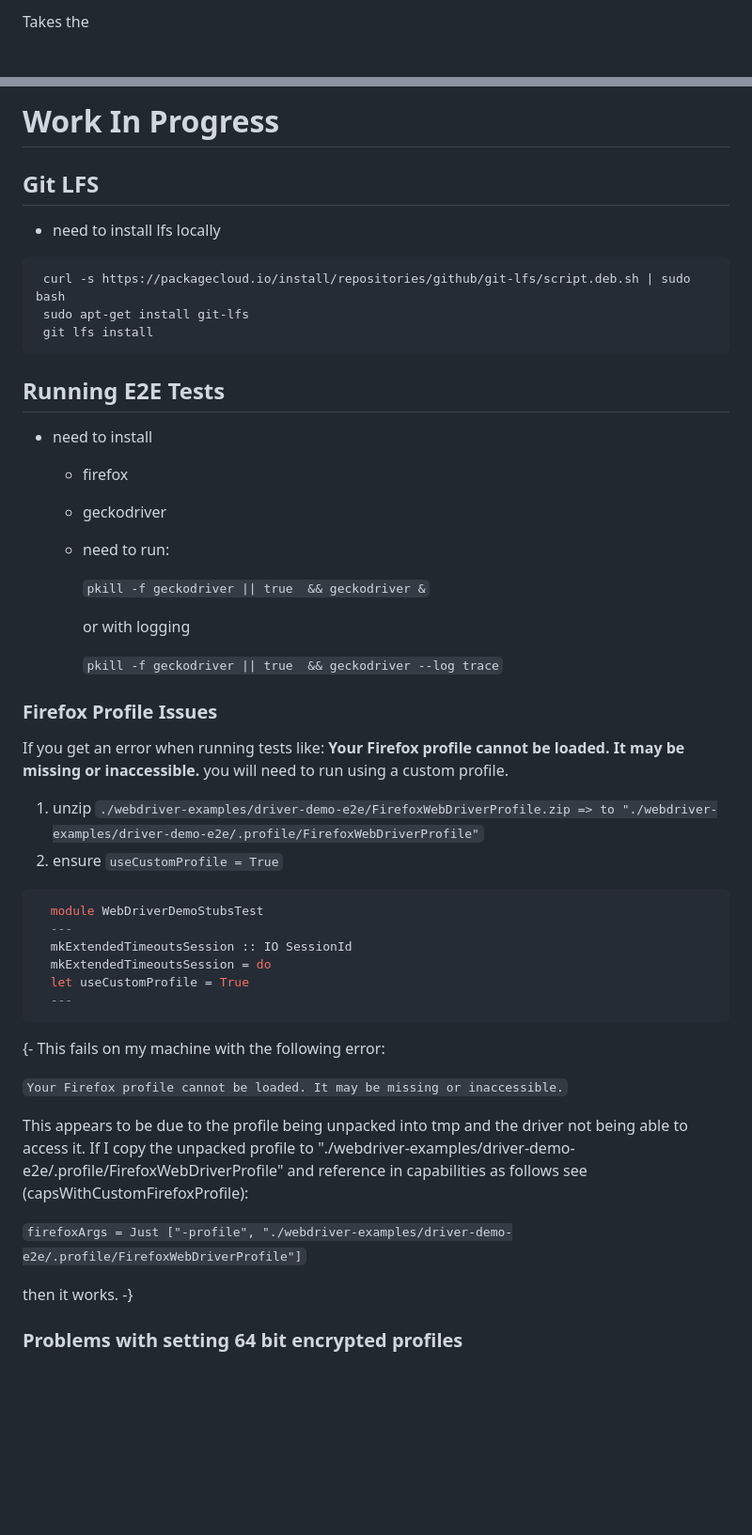
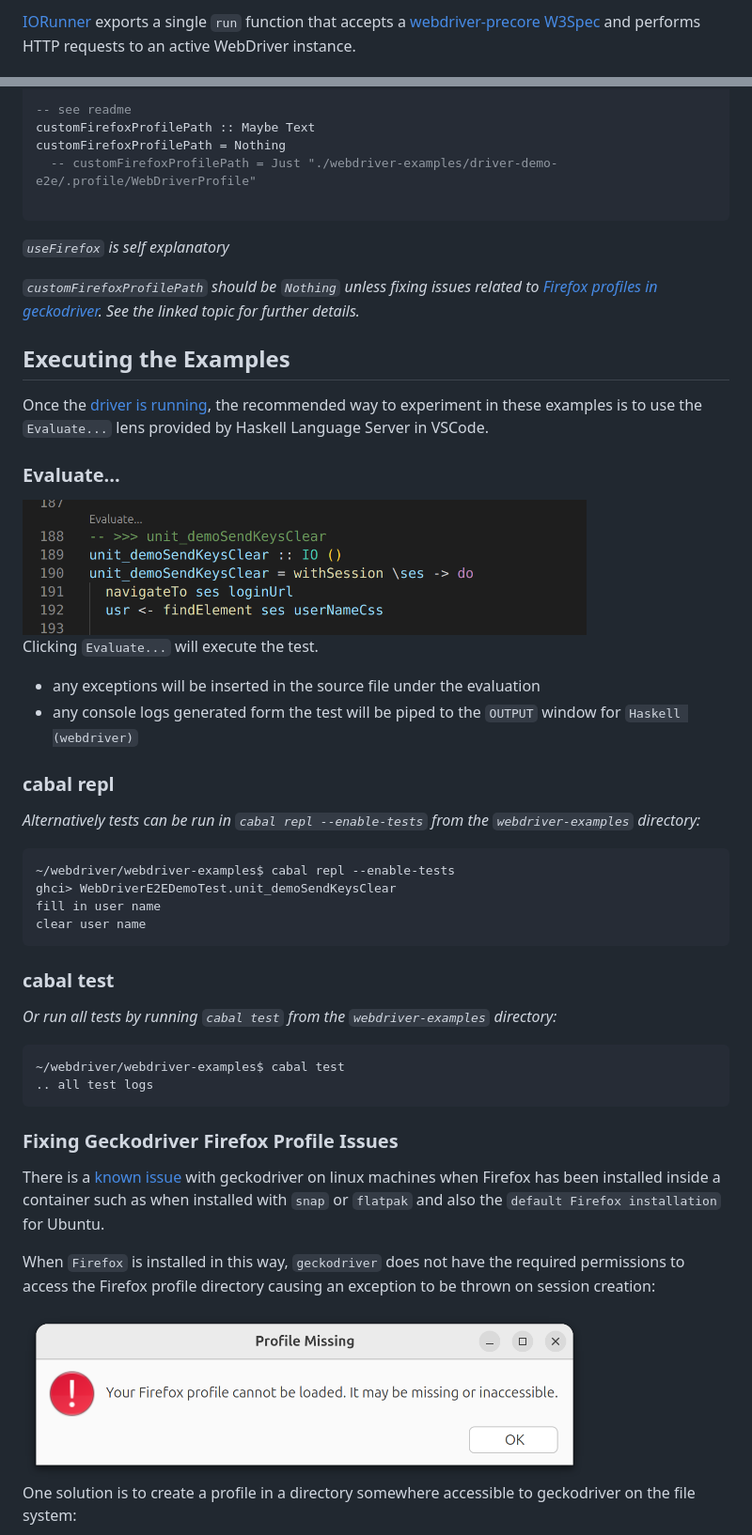
Before and after one commit to pyrethrum/webdriver, a Markdown page: webdriver-examples/README.md, 2 parts joined by grey strips. Shown at 94% size. GitHub-like rendering; pictures changed too: webdriver-examples/evaluate.png (added), webdriver-examples/profileMissing.png (added); blank space fills up the shorter version.

Commit message:
readme almost done examples

````diff
--- a/webdriver-examples/README.md
+++ b/webdriver-examples/README.md
@@ -21,3 +23,3 @@ The core modules are as follows:
 
-Takes the
+[IORunner](./driver-demo-e2e/IORunner.hs) exports a single `run` function that accepts a [webdriver-precore W3Spec](https://hackage-content.haskell.org/package/webdriver-precore-0.0.0.1/package/docs/WebDriverPreCore.html#g:14) and performs HTTP requests to an active WebDriver instance.
 
@@ -71,57 +110,52 @@ The webdriver WC3 API represented as a Haskell type
 
-# Work In Progress
+-- see readme
+customFirefoxProfilePath :: Maybe Text
+customFirefoxProfilePath = Nothing
+  -- customFirefoxProfilePath = Just "./webdriver-examples/driver-demo-e2e/.profile/WebDriverProfile"
 
-## Git LFS
-  - need to install lfs locally
-   ```
-    curl -s https://packagecloud.io/install/repositories/github/git-lfs/script.deb.sh | sudo bash
-    sudo apt-get install git-lfs
-    git lfs install
-  ```
+```
 
+*`useFirefox` is self explanatory*
 
-## Running E2E Tests
-- need to install
-  - firefox
-  - geckodriver
+*`customFirefoxProfilePath` should be `Nothing` unless fixing issues related to [Firefox profiles in geckodriver](#fixing-geckodriver-firefox-profile-issues). See the linked topic for further details.*
 
-  - need to run:
+## Executing the Examples
 
-    ``pkill -f geckodriver || true  && geckodriver &``
+Once the [driver is running](#3-web-driver-running), the recommended way to experiment in these examples is to use the `Evaluate...` lens provided by Haskell Language Server in VSCode.
 
-    or with logging
+### Evaluate...
 
-    ``pkill -f geckodriver || true  && geckodriver --log trace``
+<img src="evaluate.png" alt="profile missing" width="600">
 
-### Firefox Profile Issues
+Clicking `Evaluate...` will execute the test.
+* any exceptions will be inserted in the source file under the evaluation
+* any console logs generated form the test will be piped to the `OUTPUT` window for `Haskell (webdriver)`
+### cabal repl
+*Alternatively tests can be run in `cabal repl --enable-tests` from the `webdriver-examples` directory:*
 
-If you get an error when running tests like: **Your Firefox profile cannot be loaded. It may be missing or inaccessible.** you will need to run using a custom profile.
+```
+~/webdriver/webdriver-examples$ cabal repl --enable-tests
+ghci> WebDriverE2EDemoTest.unit_demoSendKeysClear
+fill in user name
+clear user name
+```
 
-1. unzip `./webdriver-examples/driver-demo-e2e/FirefoxWebDriverProfile.zip => to "./webdriver-examples/driver-demo-e2e/.profile/FirefoxWebDriverProfile"`
-2. ensure `useCustomProfile = True`
+### cabal test
 
-  ```haskell
-    module WebDriverDemoStubsTest
-    ---
-    mkExtendedTimeoutsSession :: IO SessionId
-    mkExtendedTimeoutsSession = do
-    let useCustomProfile = True
-    ---
-  ```
+*Or run all tests by running `cabal test` from the `webdriver-examples` directory:*
 
-{-
-This fails on my machine with the following error:
+```
+~/webdriver/webdriver-examples$ cabal test
+.. all test logs
+```
 
-```Your Firefox profile cannot be loaded. It may be missing or inaccessible.```
+### Fixing Geckodriver Firefox Profile Issues
 
-This appears to be due to the profile being unpacked into tmp and the driver not being able to access it.
-If I copy the unpacked profile to "./webdriver-examples/driver-demo-e2e/.profile/FirefoxWebDriverProfile" and reference in
-capabilities as follows see (capsWithCustomFirefoxProfile):
+There is a [known issue](https://github.com/mozilla/geckodriver/releases/tag/v0.36.0) with geckodriver on linux machines when Firefox has been installed inside a container such as when installed with `snap` or `flatpak` and also the `default Firefox installation` for Ubuntu.
 
-```firefoxArgs = Just ["-profile", "./webdriver-examples/driver-demo-e2e/.profile/FirefoxWebDriverProfile"]```
+When `Firefox` is installed in this way, `geckodriver` does not have the required permissions to access the Firefox profile directory causing an exception to be thrown on session creation:
 
-then it works.
--}
+<img src="profileMissing.png" alt="profile missing" width="600">
 
-### Problems with setting 64 bit encrypted profiles
+One solution is to create a profile in a directory somewhere accessible to geckodriver on the file system:
 
````
Also changed, not shown: other parts of webdriver-examples/README.md (+93 -30 lines), webdriver-precore/README.md (+19 -16 lines), 2 other files.
